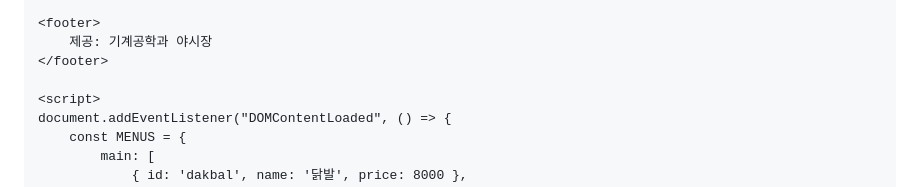
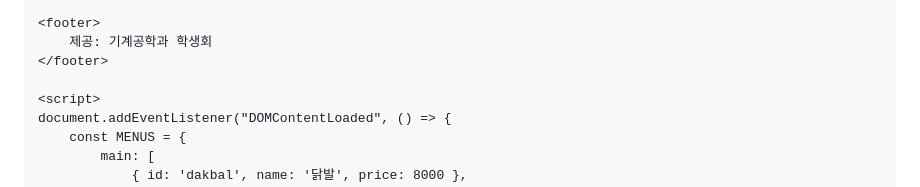
Before and after one commit to 202135036-ops/menuprogram, a Markdown page: README.md, the part around the change. GitHub-like rendering.

```diff
--- a/README.md
+++ b/README.md
@@ -186,7 +186,7 @@
     </main>
 
     <footer>
-        제공: 기계공학과 야시장
+        제공: 기계공학과 학생회
     </footer>
 
     <script>
```
